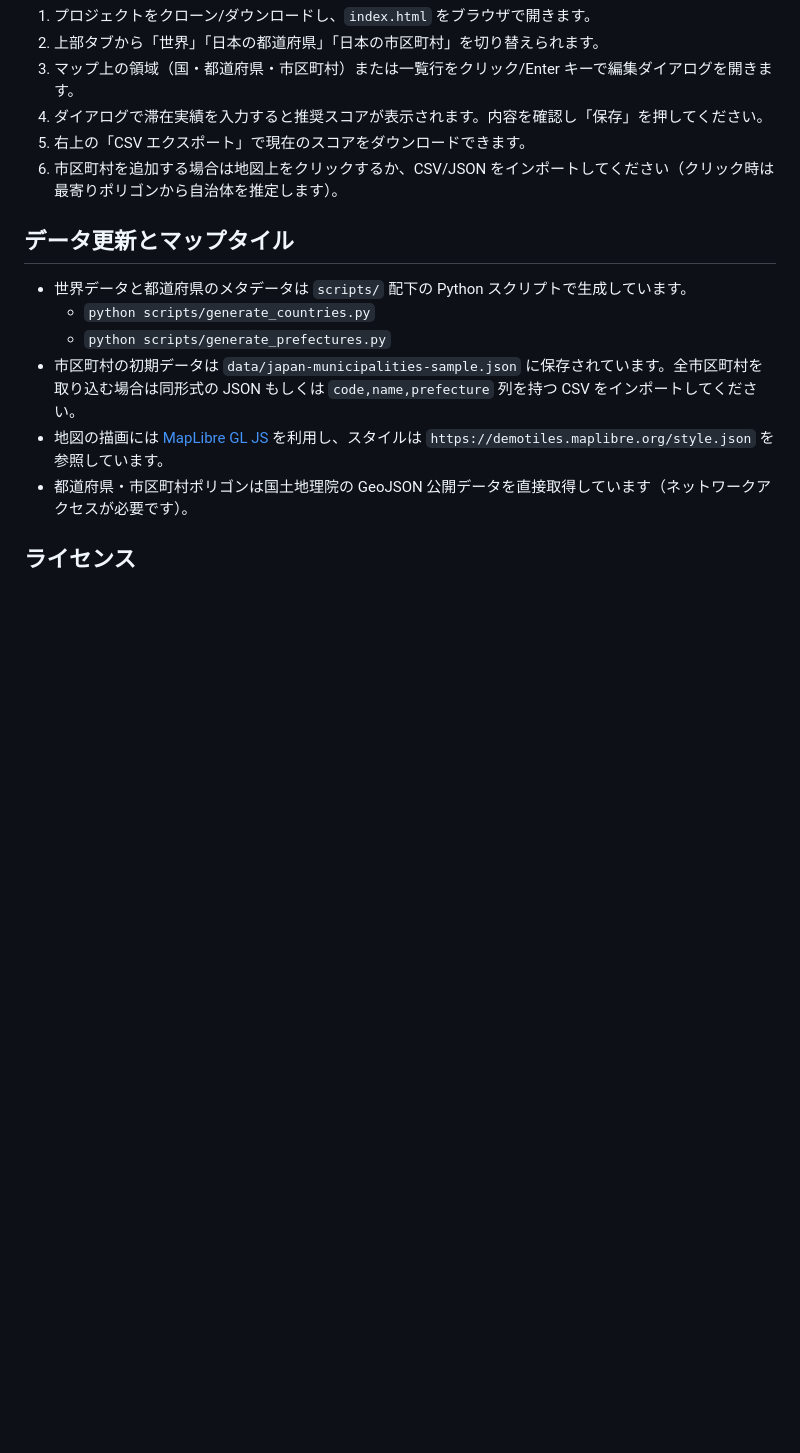
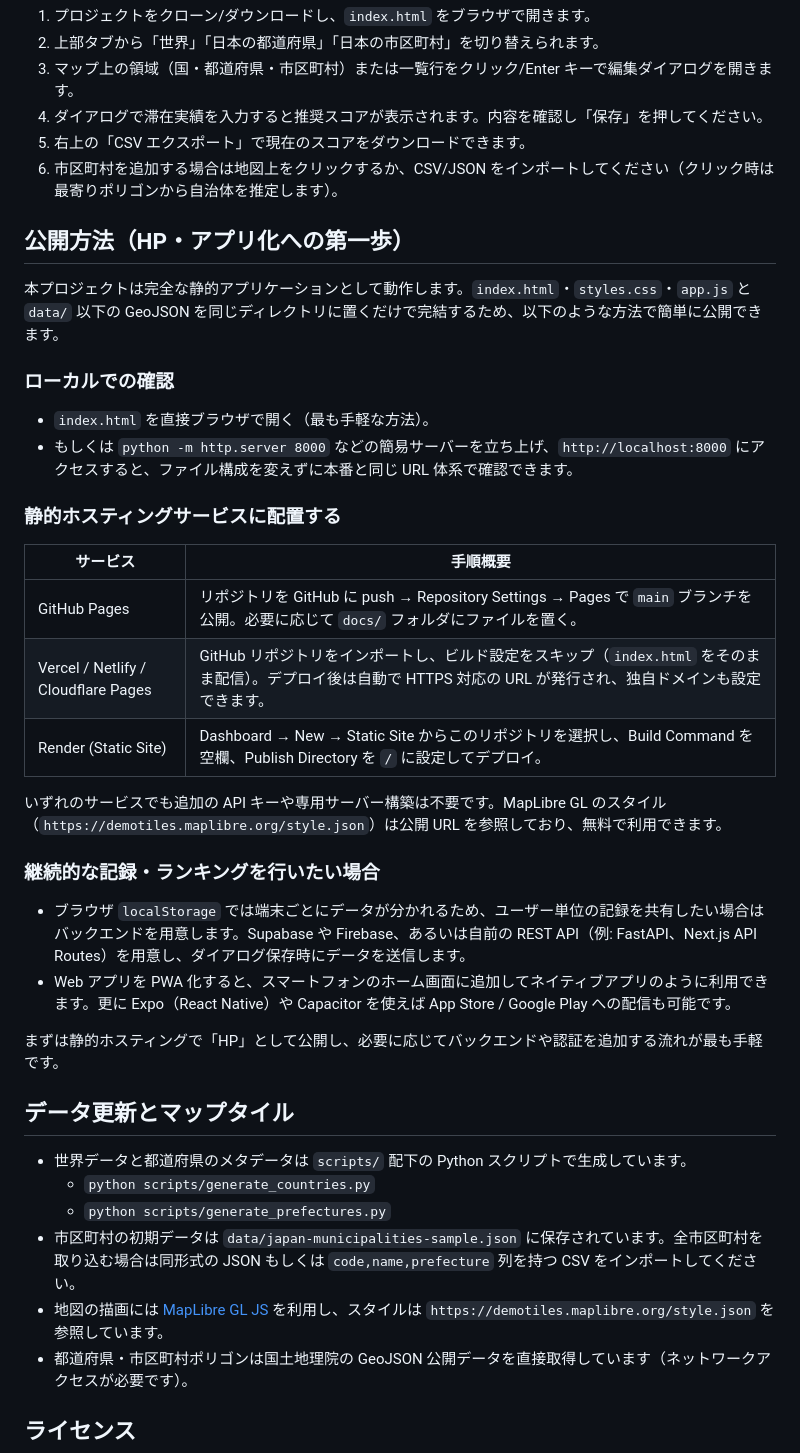
Before and after one commit to masa-5-22/citycount, a Markdown page: README.md, the part around the change. GitHub-like rendering; blank space fills up the shorter version.

Commit message:
Document deployment options

```diff
--- a/README.md
+++ b/README.md
@@ -21,6 +21,32 @@
 5. 右上の「CSV エクスポート」で現在のスコアをダウンロードできます。
 6. 市区町村を追加する場合は地図上をクリックするか、CSV/JSON をインポートしてください（クリック時は最寄りポリゴンから自治体を推定します）。
 
+## 公開方法（HP・アプリ化への第一歩）
+
+本プロジェクトは完全な静的アプリケーションとして動作します。`index.html`・`styles.css`・`app.js` と `data/` 以下の GeoJSON を同じディレクトリに置くだけで完結するため、以下のような方法で簡単に公開できます。
+
+### ローカルでの確認
+
+- `index.html` を直接ブラウザで開く（最も手軽な方法）。
+- もしくは `python -m http.server 8000` などの簡易サーバーを立ち上げ、`http://localhost:8000` にアクセスすると、ファイル構成を変えずに本番と同じ URL 体系で確認できます。
+
+### 静的ホスティングサービスに配置する
+
+| サービス | 手順概要 |
+| --- | --- |
+| GitHub Pages | リポジトリを GitHub に push → Repository Settings → Pages で `main` ブランチを公開。必要に応じて `docs/` フォルダにファイルを置く。 |
+| Vercel / Netlify / Cloudflare Pages | GitHub リポジトリをインポートし、ビルド設定をスキップ（`index.html` をそのまま配信）。デプロイ後は自動で HTTPS 対応の URL が発行され、独自ドメインも設定できます。 |
+| Render (Static Site) | Dashboard → New → Static Site からこのリポジトリを選択し、Build Command を空欄、Publish Directory を `/` に設定してデプロイ。 |
+
+いずれのサービスでも追加の API キーや専用サーバー構築は不要です。MapLibre GL のスタイル（`https://demotiles.maplibre.org/style.json`）は公開 URL を参照しており、無料で利用できます。
+
+### 継続的な記録・ランキングを行いたい場合
+
+- ブラウザ `localStorage` では端末ごとにデータが分かれるため、ユーザー単位の記録を共有したい場合はバックエンドを用意します。Supabase や Firebase、あるいは自前の REST API（例: FastAPI、Next.js API Routes）を用意し、ダイアログ保存時にデータを送信します。
+- Web アプリを PWA 化すると、スマートフォンのホーム画面に追加してネイティブアプリのように利用できます。更に Expo（React Native）や Capacitor を使えば App Store / Google Play への配信も可能です。
+
+まずは静的ホスティングで「HP」として公開し、必要に応じてバックエンドや認証を追加する流れが最も手軽です。
+
 ## データ更新とマップタイル
 
 - 世界データと都道府県のメタデータは `scripts/` 配下の Python スクリプトで生成しています。
```
